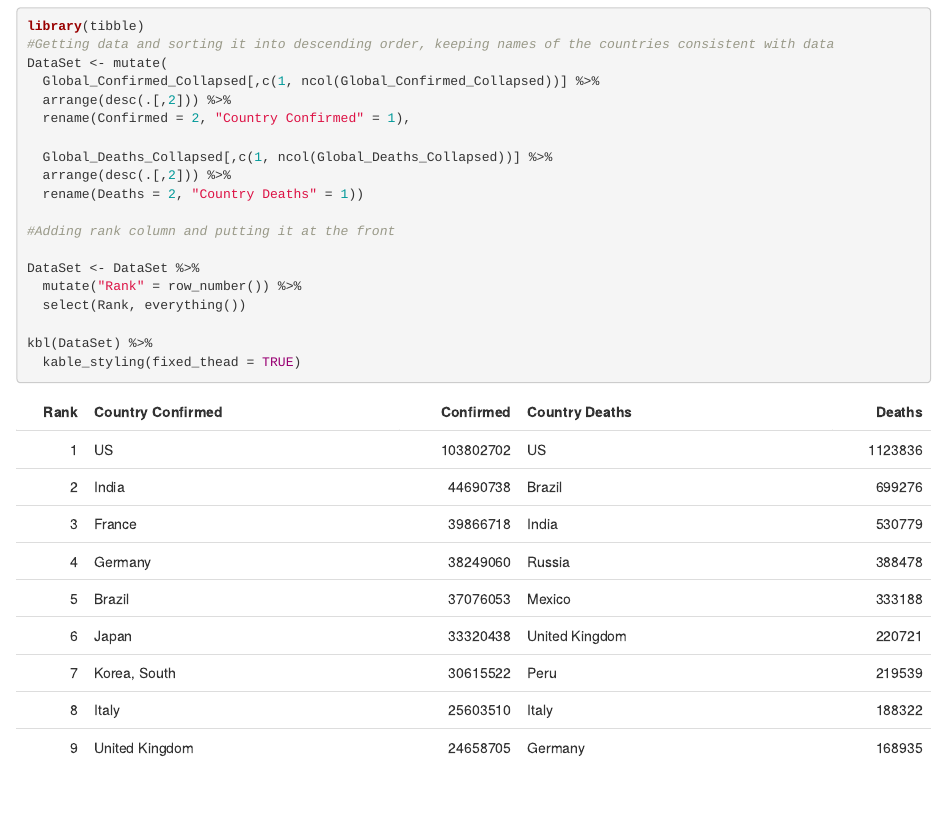
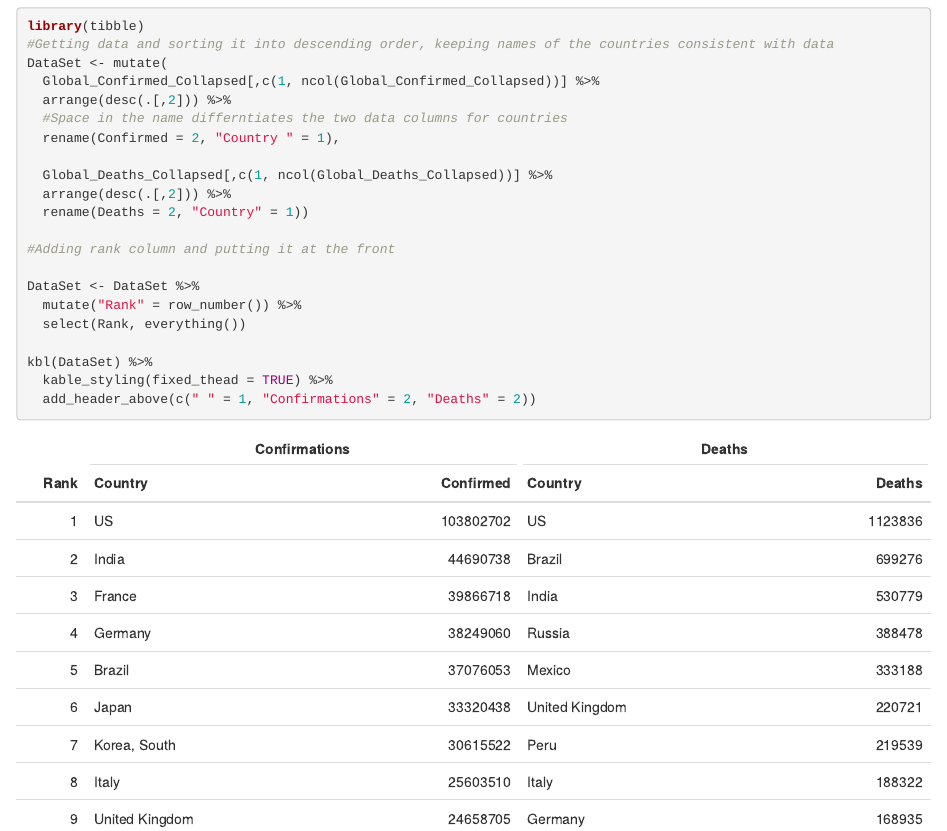
Before and after one commit to IWantThisAsMyName/GroupProject2, an R Markdown document (GroupProject2.Rmd): the page in a window 1100 px wide, from 1860 px down. Rendered offline with R 4.5, knitr and Pandoc, with nearby package versions; some code elsewhere in the file could not run offline.

Commit message:
Update GroupProject2.Rmd

```diff
--- a/GroupProject2.Rmd
+++ b/GroupProject2.Rmd
@@ -63,11 +63,12 @@ library(tibble)
 DataSet <- mutate(
   Global_Confirmed_Collapsed[,c(1, ncol(Global_Confirmed_Collapsed))] %>%
   arrange(desc(.[,2])) %>%
-  rename(Confirmed = 2, "Country Confirmed" = 1),
+  #Space in the name differntiates the two data columns for countries
+  rename(Confirmed = 2, "Country " = 1),
 
   Global_Deaths_Collapsed[,c(1, ncol(Global_Deaths_Collapsed))] %>%
   arrange(desc(.[,2])) %>%
-  rename(Deaths = 2, "Country Deaths" = 1))
+  rename(Deaths = 2, "Country" = 1))
 
 #Adding rank column and putting it at the front
 
@@ -76,7 +77,8 @@ DataSet <- DataSet %>%
   select(Rank, everything())
 
 kbl(DataSet) %>%
-  kable_styling(fixed_thead = TRUE)
+  kable_styling(fixed_thead = TRUE) %>%
+  add_header_above(c(" " = 1, "Confirmations" = 2, "Deaths" = 2))
 
 
 
```
